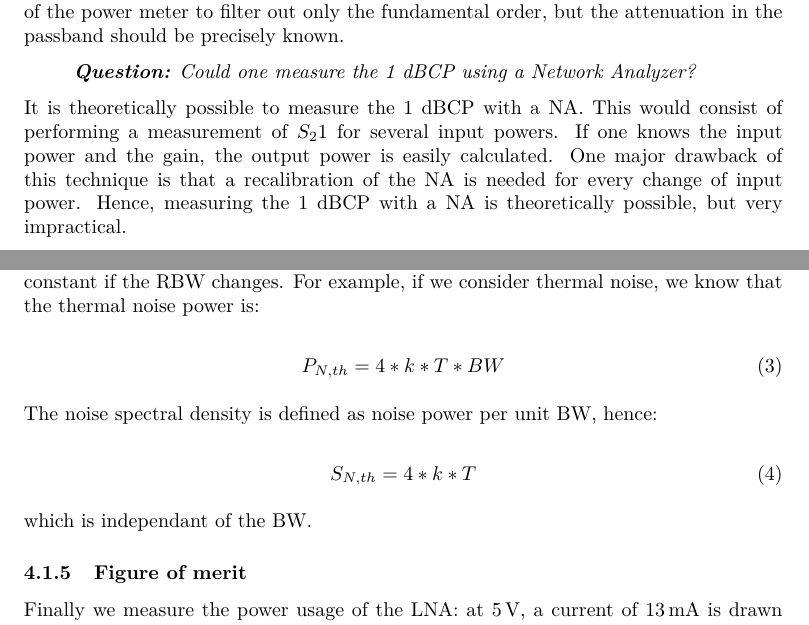
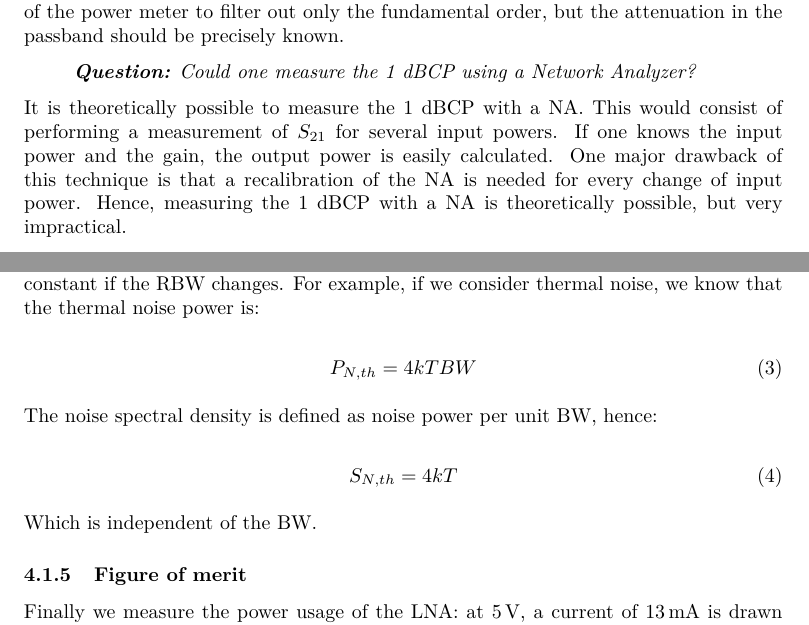
Before and after one commit to ThomasDeckmyn/Report_HFD, a LaTeX document (Report.tex): two parts of pages 17 and 18 of 21, joined at a grey line, cut so that both start at the same text. Compiled offline with pdfLaTeX.

Commit message:
Fix typos

```diff
--- a/Report.tex
+++ b/Report.tex
@@ -408,7 +408,7 @@
 
   \begin{quote} \textit{\textbf{Question:} Could one measure the 1 dBCP using a Network Analyzer?} \end{quote}
 
-  It is theoretically possible to measure the 1 dBCP with a NA. This would consist of performing a measurement of $S_21$ for several input powers. If one knows the input power and the gain, the output power is easily calculated. One major drawback of this technique is that a recalibration of the NA is needed for every change of input power. Hence, measuring the 1 dBCP with a NA is theoretically possible, but very impractical.
+    It is theoretically possible to measure the 1 dBCP with a NA. This would consist of performing a measurement of $S_{21}$ for several input powers. If one knows the input power and the gain, the output power is easily calculated. One major drawback of this technique is that a recalibration of the NA is needed for every change of input power. Hence, measuring the 1 dBCP with a NA is theoretically possible, but very impractical.
 
   \begin{quote} \textit{\textbf{Question:} How would one measure the 1 dBCP of a mixer?} \end{quote}
 
@@ -450,16 +450,16 @@
   One point (one frequency) of the spectrum seen on the analyzer is the integral of the power in an interval of RBW wide. If the resolution BW of the analyzer is chosen smaller, the integral will yield a smaller value, hence the noise floor drops. As the noise spectral density is defined as the noise power per unit bandwidth, it will remain constant if the RBW changes. For example, if we consider thermal noise, we know that the thermal noise power is:
 
   \begin{equation}
-  	P_{N,th} = 4 * k * T * BW
+  	P_{N,th} = 4 k T BW
   \end{equation}
 
   The noise spectral density is defined as noise power per unit BW, hence:
 
   \begin{equation}
-  	S_{N,th} = 4 * k * T
+  	S_{N,th} = 4 k T
   \end{equation}
 
-  which is independant of the BW.
+  Which is independent of the BW.
 
   \subsubsection{Figure of merit}
   Finally we measure the power usage of the LNA: at $\SI{5}{\volt}$, a current of $\SI{13}{\milli\ampere}$ is drawn from the power supply, yielding a power consumption of $\SI{65}{\milli\watt}$.
```
